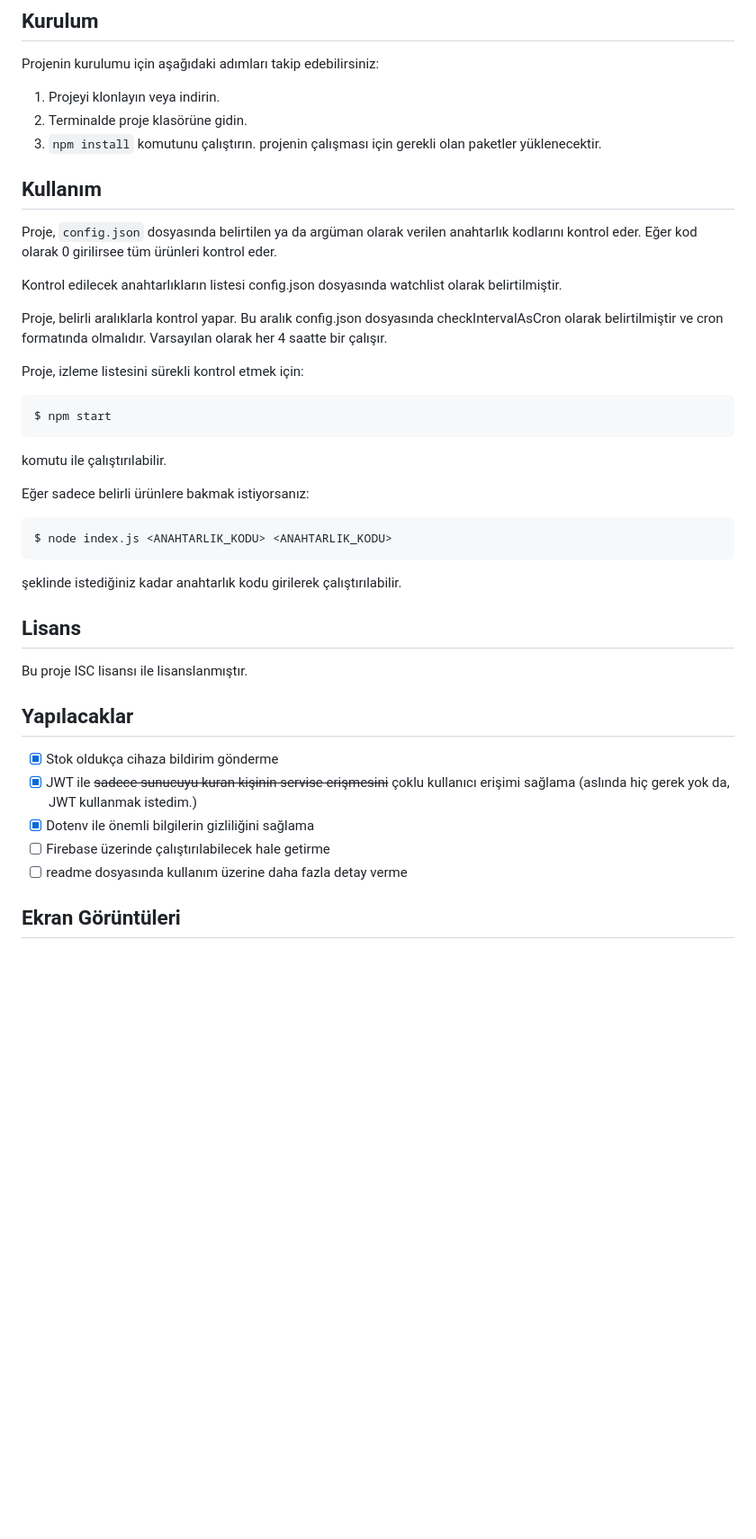
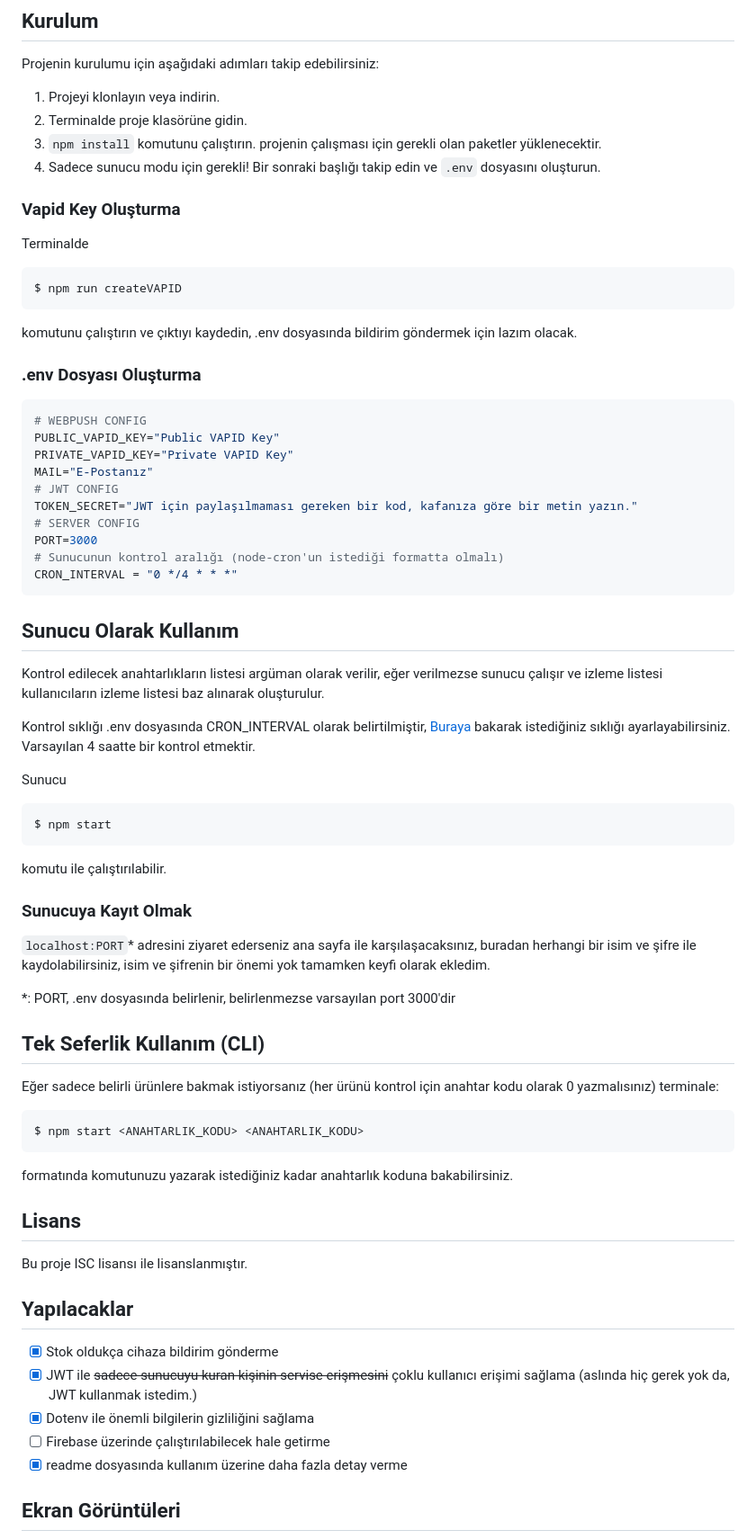
Before and after one commit to yussufbiyik/lego-store-stock-checker, a Markdown page: readme.md, the part around one of its changes. Shown at 90% size. Rendered like a GitHub page; blank space fills up the shorter version.

````diff
--- a/readme.md
+++ b/readme.md
@@ -10,25 +29,52 @@ Projenin kurulumu için aşağıdaki adımları takip edebilirsiniz:
 1. Projeyi klonlayın veya indirin.
 2. Terminalde proje klasörüne gidin.
 3. ```npm install``` komutunu çalıştırın. projenin çalışması için gerekli olan paketler yüklenecektir.
+4. Sadece sunucu modu için gerekli! Bir sonraki başlığı takip edin ve `.env` dosyasını oluşturun.
 
-## Kullanım
-Proje, ```config.json``` dosyasında belirtilen ya da argüman olarak verilen anahtarlık kodlarını kontrol eder. Eğer kod olarak 0 girilirsee tüm ürünleri kontrol eder.
+### Vapid Key Oluşturma
+Terminalde
+```bash
+$ npm run createVAPID
+```
+komutunu çalıştırın ve çıktıyı kaydedin, .env dosyasında bildirim göndermek için lazım olacak.
 
-Kontrol edilecek anahtarlıkların listesi config.json dosyasında watchlist olarak belirtilmiştir.
+### .env Dosyası Oluşturma
+```env
+# WEBPUSH CONFIG
+PUBLIC_VAPID_KEY="Public VAPID Key"
+PRIVATE_VAPID_KEY="Private VAPID Key"
+MAIL="E-Postanız"
+# JWT CONFIG
+TOKEN_SECRET="JWT için paylaşılmaması gereken bir kod, kafanıza göre bir metin yazın."
+# SERVER CONFIG
+PORT=3000
+# Sunucunun kontrol aralığı (node-cron'un istediği formatta olmalı)
+CRON_INTERVAL = "0 */4 * * *"
+```
 
-Proje, belirli aralıklarla kontrol yapar. Bu aralık config.json dosyasında checkIntervalAsCron olarak belirtilmiştir ve cron formatında olmalıdır. Varsayılan olarak her 4 saatte bir çalışır.
+## Sunucu Olarak Kullanım
+Kontrol edilecek anahtarlıkların listesi argüman olarak verilir, eğer verilmezse sunucu çalışır ve izleme listesi kullanıcıların izleme listesi baz alınarak oluşturulur.
 
-Proje, izleme listesini sürekli kontrol etmek için:
+Kontrol sıklığı .env dosyasında CRON_INTERVAL olarak belirtilmiştir, [Buraya](https://www.npmjs.com/package/node-cron#cron-syntax) bakarak istediğiniz sıklığı ayarlayabilirsiniz.
+Varsayılan 4 saatte bir kontrol etmektir.
+
+Sunucu
 ```bash
 $ npm start
 ```
 komutu ile çalıştırılabilir.
 
-Eğer sadece belirli ürünlere bakmak istiyorsanız:
+### Sunucuya Kayıt Olmak
+`localhost:PORT`* adresini ziyaret ederseniz ana sayfa ile karşılaşacaksınız, buradan herhangi bir isim ve şifre ile kaydolabilirsiniz, isim ve şifrenin bir önemi yok tamamken keyfi olarak ekledim.
+
+*: PORT, .env dosyasında belirlenir, belirlenmezse varsayılan port 3000'dir
+
+## Tek Seferlik Kullanım (CLI)
+Eğer sadece belirli ürünlere bakmak istiyorsanız (her ürünü kontrol için anahtar kodu olarak 0 yazmalısınız) terminale:
 ```bash
-$ node index.js <ANAHTARLIK_KODU> <ANAHTARLIK_KODU>
+$ npm start <ANAHTARLIK_KODU> <ANAHTARLIK_KODU>
 ```
-şeklinde istediğiniz kadar anahtarlık kodu girilerek çalıştırılabilir.
+formatında komutunuzu yazarak istediğiniz kadar anahtarlık koduna bakabilirsiniz.
 
 ## Lisans
 Bu proje ISC lisansı ile lisanslanmıştır.
@@ -38,6 +84,6 @@ Bu proje ISC lisansı ile lisanslanmıştır.
 - [X] JWT ile ~~sadece sunucuyu kuran kişinin servise erişmesini~~ çoklu kullanıcı erişimi sağlama (aslında hiç gerek yok da, JWT kullanmak istedim.)
 - [X] Dotenv ile önemli bilgilerin gizliliğini sağlama
 - [ ] Firebase üzerinde çalıştırılabilecek hale getirme
-- [ ] readme dosyasında kullanım üzerine daha fazla detay verme
+- [X] readme dosyasında kullanım üzerine daha fazla detay verme
 
 ## Ekran Görüntüleri
````
Also changed, not shown: other parts of readme.md (+22 -3 lines), screenshots/cli.png (added), screenshots/image.png (deleted), screenshots/serverside.png (added), 2 other files.
